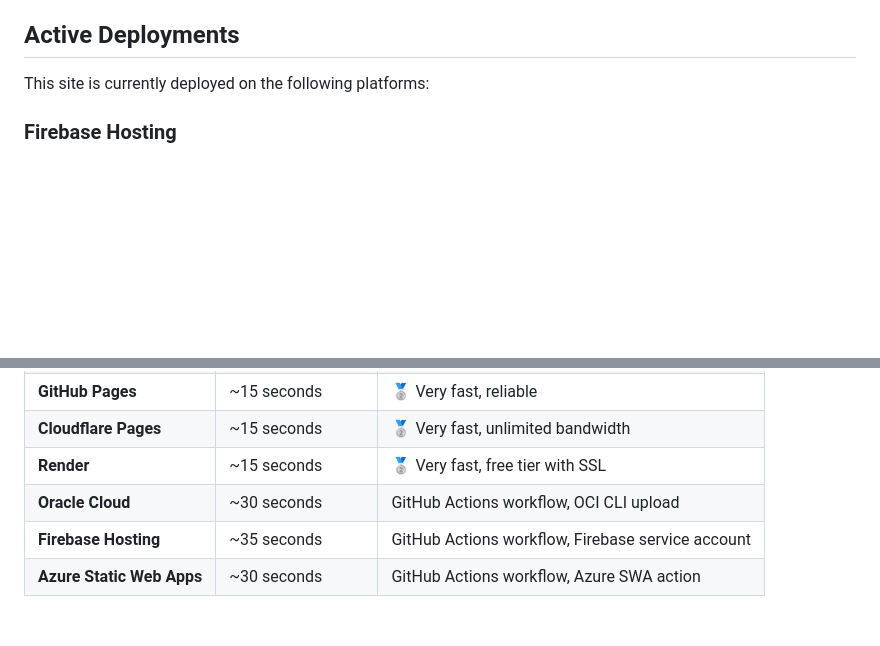
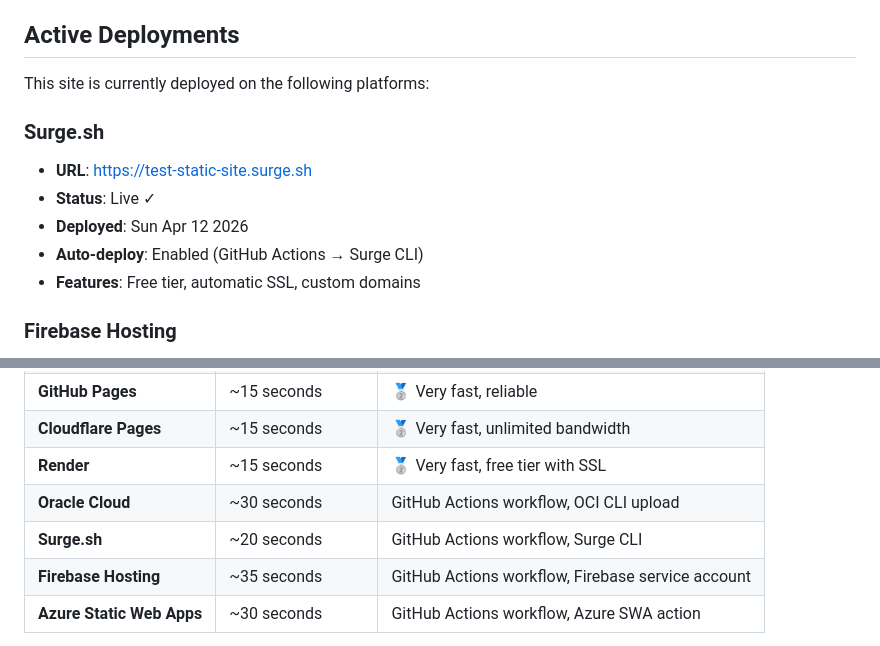
Before and after one commit to alexo/test-static-site, a Markdown page: README.md, 2 parts joined by grey strips. Drawn GitHub-style; blank space fills up the shorter version.

```diff
--- a/README.md
+++ b/README.md
@@ -188,6 +188,13 @@ git push -u origin main
 
 This site is currently deployed on the following platforms:
 
+### Surge.sh
+- **URL**: https://test-static-site.surge.sh
+- **Status**: Live ✓
+- **Deployed**: Sun Apr 12 2026
+- **Auto-deploy**: Enabled (GitHub Actions → Surge CLI)
+- **Features**: Free tier, automatic SSL, custom domains
+
 ### Firebase Hosting
 - **URL**: https://test-static-site-e6623.web.app
 - **Status**: Live ✓
@@ -268,6 +275,7 @@ All platforms support automatic deployment on git push to main branch. Tested de
 | **Cloudflare Pages** | ~15 seconds | 🥈 Very fast, unlimited bandwidth |
 | **Render** | ~15 seconds | 🥈 Very fast, free tier with SSL |
 | **Oracle Cloud** | ~30 seconds | GitHub Actions workflow, OCI CLI upload |
+| **Surge.sh** | ~20 seconds | GitHub Actions workflow, Surge CLI |
 | **Firebase Hosting** | ~35 seconds | GitHub Actions workflow, Firebase service account |
 | **Azure Static Web Apps** | ~30 seconds | GitHub Actions workflow, Azure SWA action |
 
```
